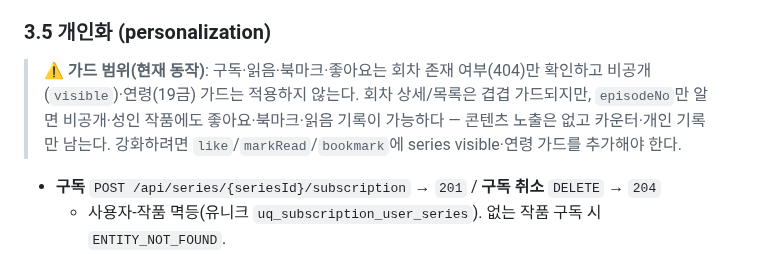
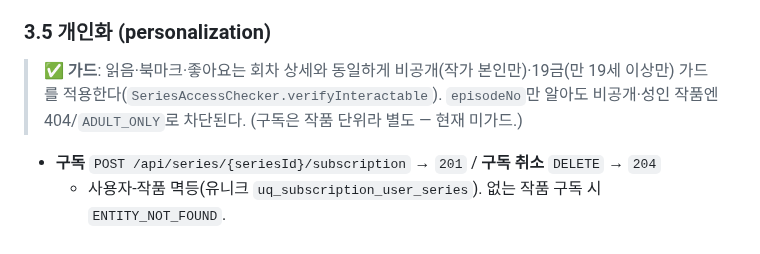
Before and after one commit to Artiv-Juhkang/Artiv-BE, a Markdown page: docs/features.md, the part around the change. Drawn GitHub-style.

```diff
--- a/docs/features.md
+++ b/docs/features.md
@@ -140,7 +140,7 @@ AppToon은 웹툰을 **올리고(작가)·읽고(독자)·관리하는(운영자
 
 ### 3.5 개인화 (personalization)
 
-> ⚠️ **가드 범위(현재 동작)**: 구독·읽음·북마크·좋아요는 회차 존재 여부(404)만 확인하고 비공개(`visible`)·연령(19금) 가드는 적용하지 않는다. 회차 상세/목록은 겹겹 가드되지만, `episodeNo`만 알면 비공개·성인 작품에도 좋아요·북마크·읽음 기록이 가능하다 — 콘텐츠 노출은 없고 카운터·개인 기록만 남는다. 강화하려면 `like`/`markRead`/`bookmark`에 series visible·연령 가드를 추가해야 한다.
+> ✅ **가드**: 읽음·북마크·좋아요는 회차 상세와 동일하게 비공개(작가 본인만)·19금(만 19세 이상만) 가드를 적용한다(`SeriesAccessChecker.verifyInteractable`). `episodeNo`만 알아도 비공개·성인 작품엔 404/`ADULT_ONLY`로 차단된다. (구독은 작품 단위라 별도 — 현재 미가드.)
 
 - **구독** `POST /api/series/{seriesId}/subscription` → `201` / **구독 취소** `DELETE` → `204`
   - 사용자-작품 멱등(유니크 `uq_subscription_user_series`). 없는 작품 구독 시 `ENTITY_NOT_FOUND`.
```
Also changed, not shown: docs/api-reference.md (+1 -1 lines), docs/deploy-guide.md (+4 -4 lines).
